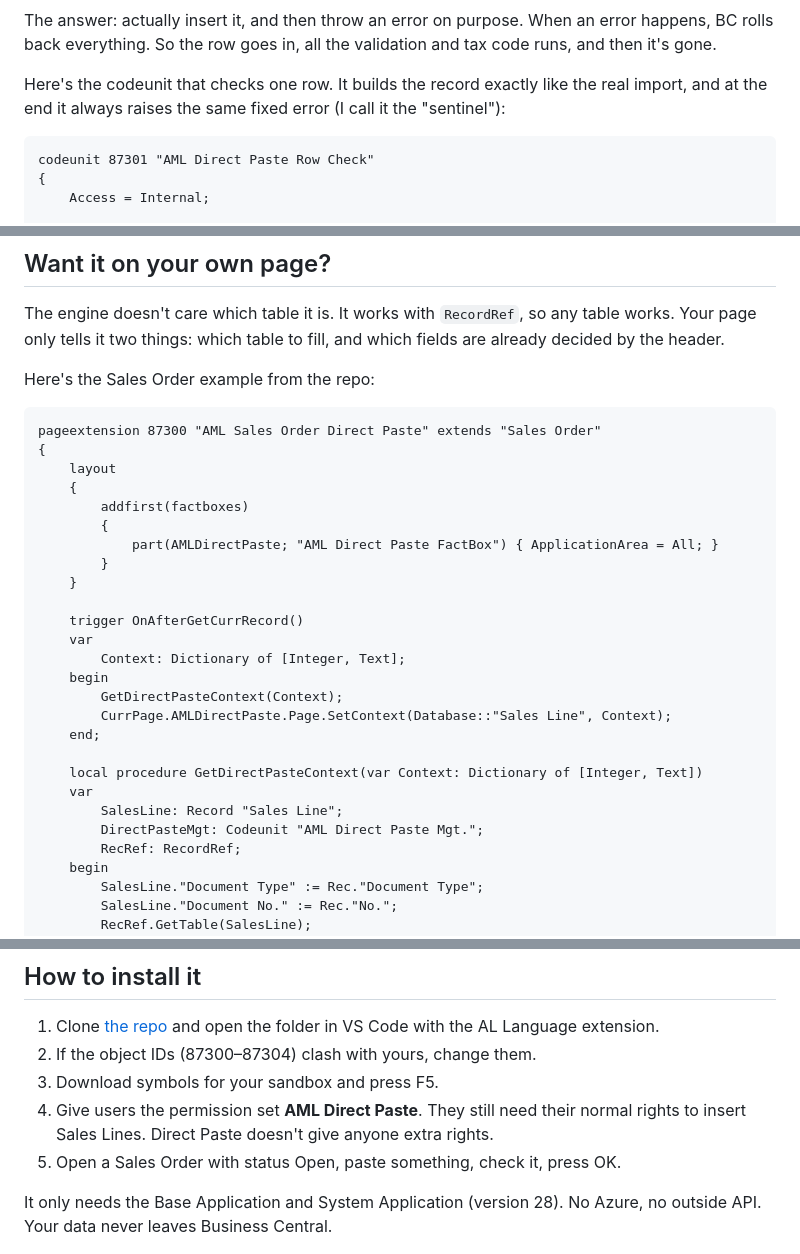
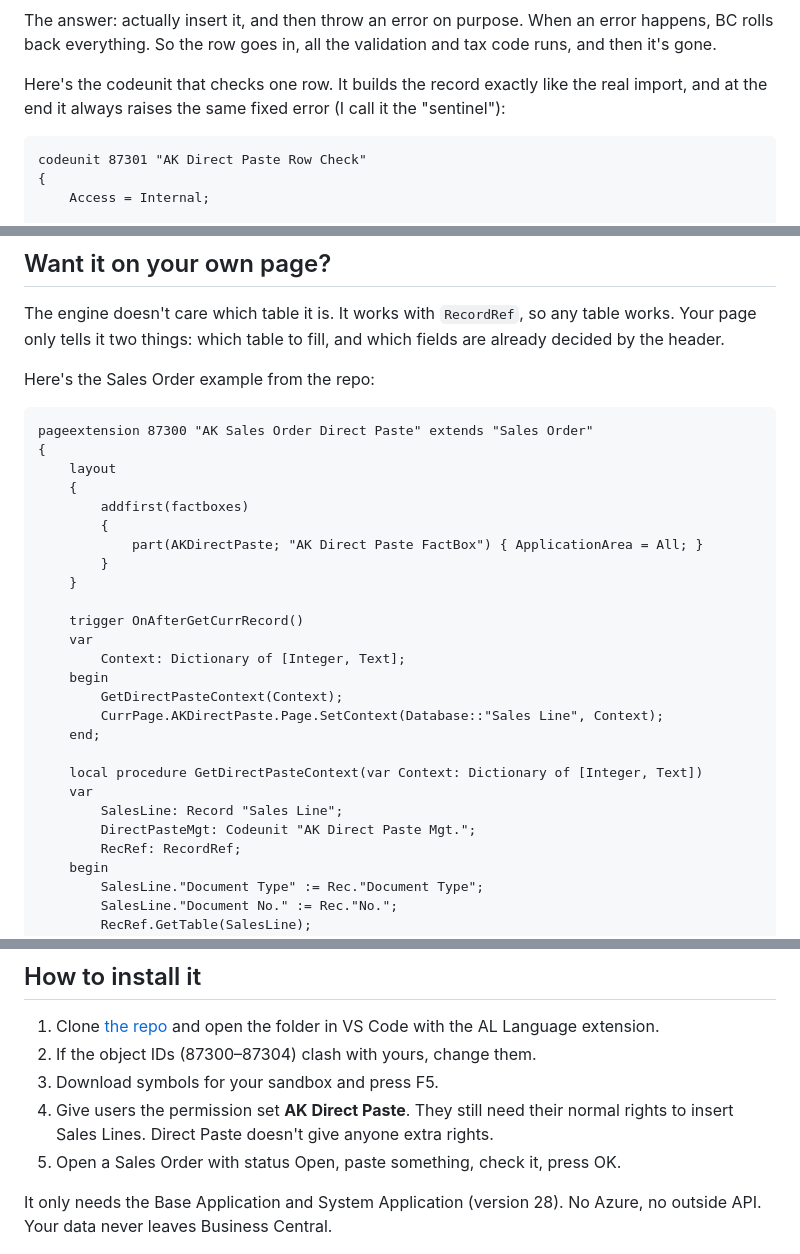
Before and after one commit to anilkcs001/anilkcs001.github.io, a Markdown page: posts/2026-11-09-direct-paste-excel-rows-into-business-central.md, 3 parts joined by grey strips. Rendered like a GitHub page.

Commit message:
Direct Paste post: update object prefix to AK
Co-Authored-By: Claude Sonnet 5.5 <noreply@anthropic.com>
Claude-Session: https://claude.ai/code/session_01Nt3M495bg24dYRPCGuVmKo

````diff
--- a/posts/2026-11-09-direct-paste-excel-rows-into-business-central.md
+++ b/posts/2026-11-09-direct-paste-excel-rows-into-business-central.md
@@ -137,7 +137,7 @@ The answer: actually insert it, and then throw an error on purpose. When an erro
 Here's the codeunit that checks one row. It builds the record exactly like the real import, and at the end it always raises the same fixed error (I call it the "sentinel"):
 
 ```al
-codeunit 87301 "AML Direct Paste Row Check"
+codeunit 87301 "AK Direct Paste Row Check"
 {
     Access = Internal;
 
@@ -200,13 +200,13 @@ The engine doesn't care which table it is. It works with `RecordRef`, so any tab
 Here's the Sales Order example from the repo:
 
 ```al
-pageextension 87300 "AML Sales Order Direct Paste" extends "Sales Order"
+pageextension 87300 "AK Sales Order Direct Paste" extends "Sales Order"
 {
     layout
     {
         addfirst(factboxes)
         {
-            part(AMLDirectPaste; "AML Direct Paste FactBox") { ApplicationArea = All; }
+            part(AKDirectPaste; "AK Direct Paste FactBox") { ApplicationArea = All; }
         }
     }
 
@@ -215,13 +215,13 @@ pageextension 87300 "AML Sales Order Direct Paste" extends "Sales Order"
         Context: Dictionary of [Integer, Text];
     begin
         GetDirectPasteContext(Context);
-        CurrPage.AMLDirectPaste.Page.SetContext(Database::"Sales Line", Context);
+        CurrPage.AKDirectPaste.Page.SetContext(Database::"Sales Line", Context);
     end;
 
     local procedure GetDirectPasteContext(var Context: Dictionary of [Integer, Text])
     var
         SalesLine: Record "Sales Line";
-        DirectPasteMgt: Codeunit "AML Direct Paste Mgt.";
+        DirectPasteMgt: Codeunit "AK Direct Paste Mgt.";
         RecRef: RecordRef;
     begin
         SalesLine."Document Type" := Rec."Document Type";
@@ -240,7 +240,7 @@ Want it on a Purchase Order? Change it to Purchase Line. On an Item Journal? The
 1. Clone [the repo](https://github.com/anilkcs001/DirectPaste) and open the folder in VS Code with the AL Language extension.
 2. If the object IDs (87300–87304) clash with yours, change them.
 3. Download symbols for your sandbox and press F5.
-4. Give users the permission set **AML Direct Paste**. They still need their normal rights to insert Sales Lines. Direct Paste doesn't give anyone extra rights.
+4. Give users the permission set **AK Direct Paste**. They still need their normal rights to insert Sales Lines. Direct Paste doesn't give anyone extra rights.
 5. Open a Sales Order with status Open, paste something, check it, press OK.
 
 It only needs the Base Application and System Application (version 28). No Azure, no outside API. Your data never leaves Business Central.
````
